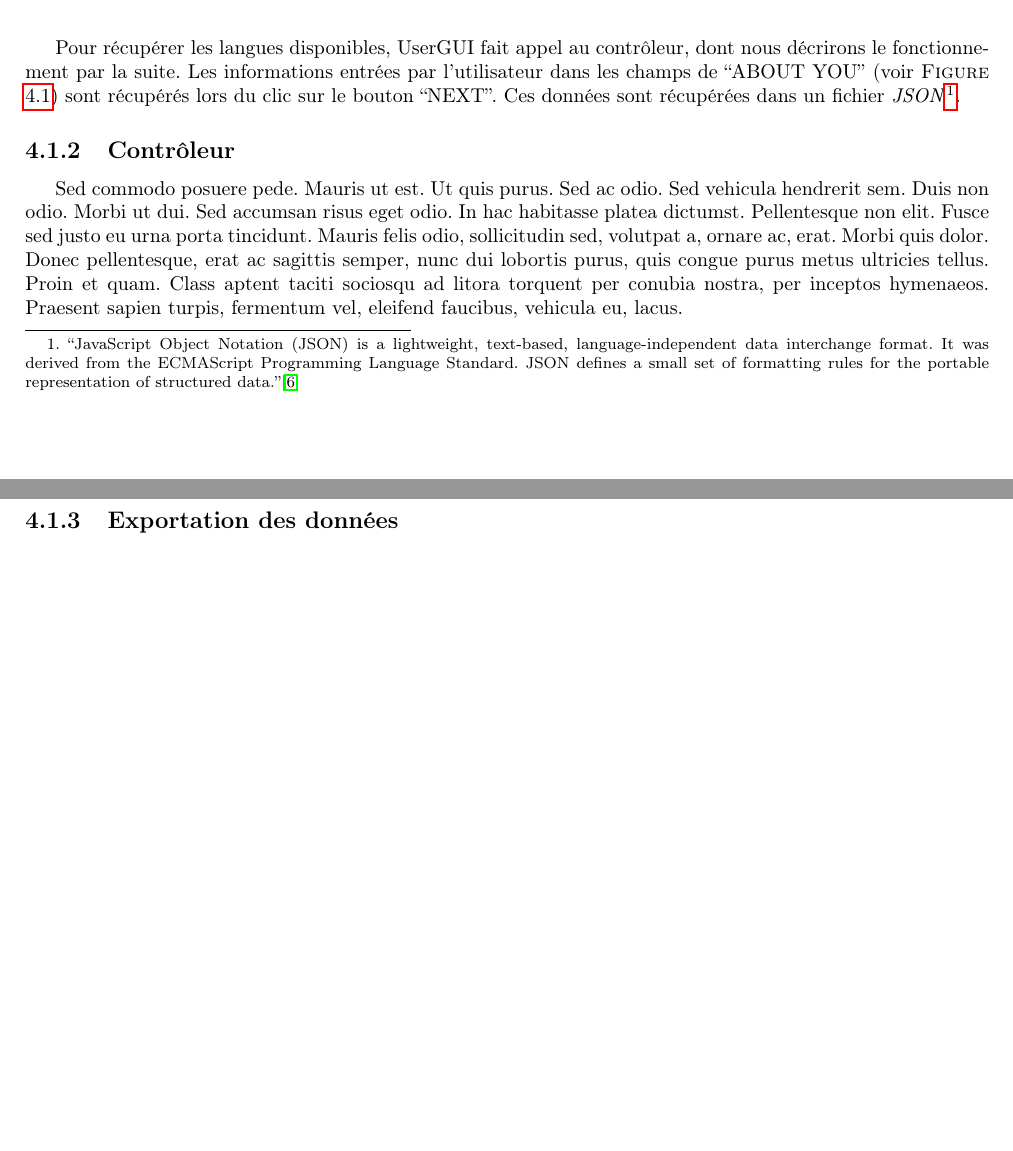
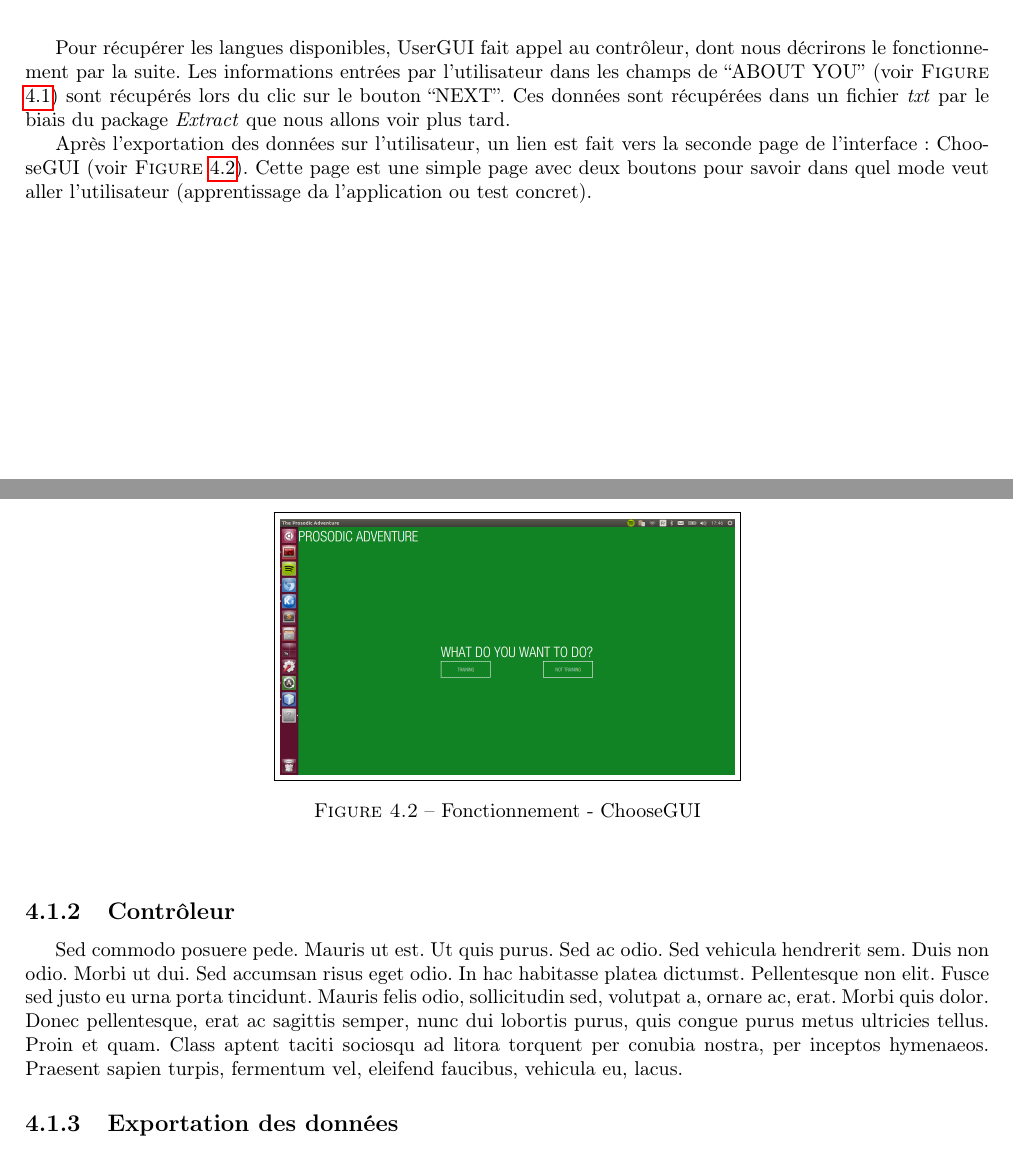
Before and after one commit to ProjetProgrammation/pdpMemoire, a LaTeX document (main.tex, which reads fonctionnement-tests.tex): two parts of pages 21 and 22 of 27, joined at a grey line, cut so that both start at the same text, the shorter picture padded with empty space. Compiled offline with pdfLaTeX.

Commit message:
Fonctionnemnt

```diff
--- a/fonctionnement-tests.tex
+++ b/fonctionnement-tests.tex
@@ -19,7 +19,19 @@ La méthode \textit{main} de Start.java est appelée lors du démarrage de l'app
 \end{figure}
 
 Pour récupérer les langues disponibles, UserGUI fait appel au contrôleur, dont nous décrirons le fonctionnement par la suite.
-Les informations entrées par l'utilisateur dans les champs de ``ABOUT YOU'' (voir \textsc{Figure} \ref{UserGUI}) sont récupérés lors du clic sur le bouton ``NEXT''. Ces données sont récupérées dans un fichier \textit{JSON}\footnote{``JavaScript Object Notation (JSON) is a lightweight, text-based, language-independent data interchange format. It was derived from the ECMAScript Programming Language Standard.  JSON defines a small set of formatting rules for the portable representation of structured data.''\cite{bray2014javascript}}.
+Les informations entrées par l'utilisateur dans les champs de ``ABOUT YOU'' (voir \textsc{Figure} \ref{UserGUI}) sont récupérés lors du clic sur le bouton ``NEXT''. Ces données sont récupérées dans un fichier \textit{txt} par le biais du package \textit{Extract} que nous allons voir plus tard.
+
+Après l'exportation des données sur l'utilisateur, un lien est fait vers la seconde page de l'interface : ChooseGUI (voir \textsc{Figure} \ref{ChooseGUI}). Cette page est une simple page avec deux boutons pour savoir dans quel mode veut aller l'utilisateur (apprentissage da l'application ou test concret).
+
+\newpage
+
+\begin{figure}[!ht]
+\begin{center}
+  \fbox{\includegraphics[width=8cm]{./fonctionnement_tests/ChooseGUI.png}}
+  \caption{Fonctionnement - ChooseGUI}
+  \label{ChooseGUI}
+\end{center}
+\end{figure}
 
 \subsection{Contrôleur}
 \lipsum[7]
```
